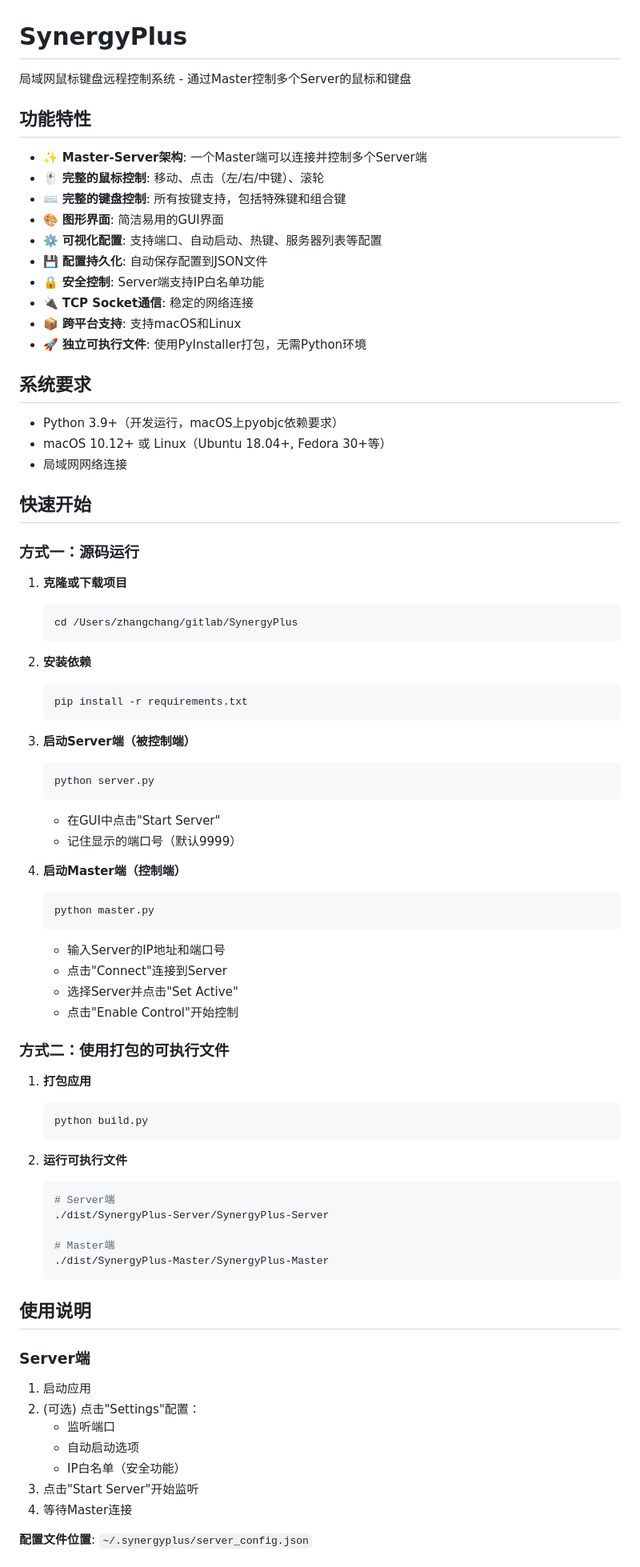
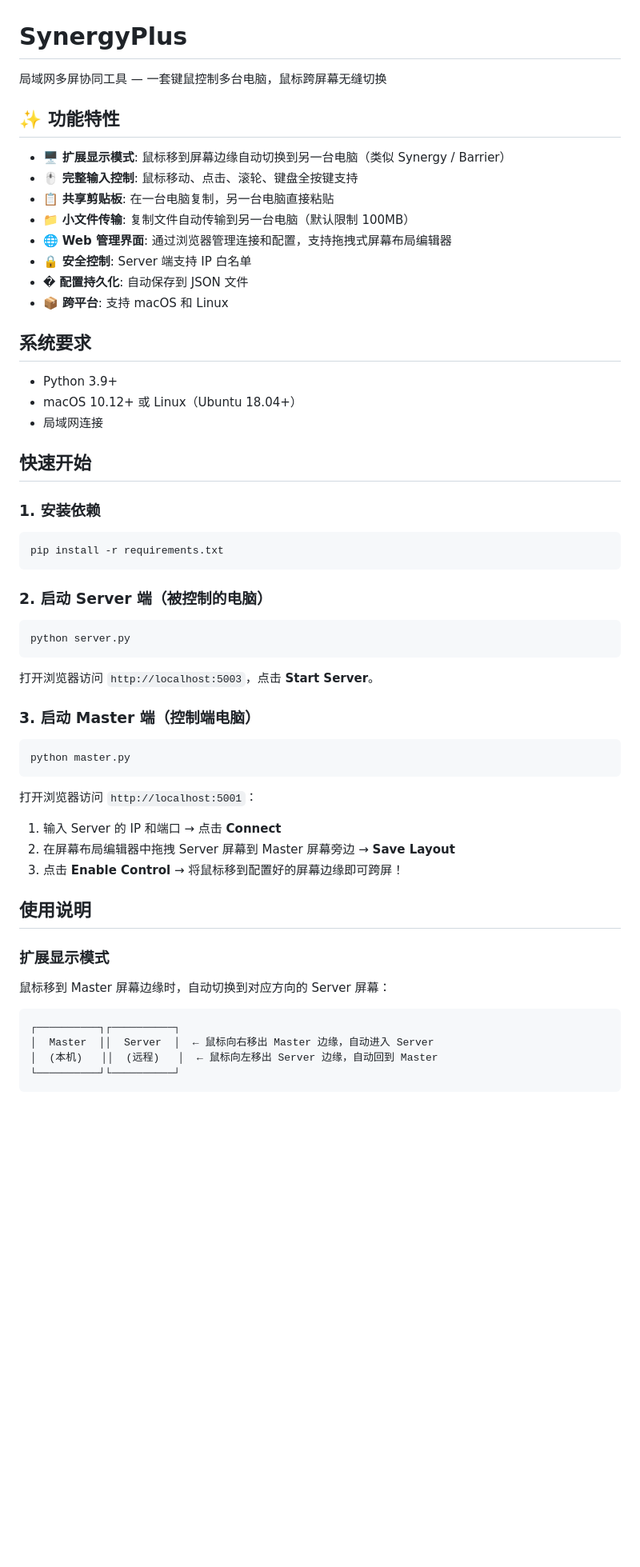
Before and after one commit to askxiaozhang/SynergyPlus, a Markdown page: README.md, the part around one of its changes. Shown at 80% size. Rendered like a GitHub page; blank space fills up the shorter version.

Commit message:
docs: Update README documentation.

````diff
--- a/README.md
+++ b/README.md
@@ -1,83 +1,62 @@
 # SynergyPlus
 
-局域网鼠标键盘远程控制系统 - 通过Master控制多个Server的鼠标和键盘
+局域网多屏协同工具 — 一套键鼠控制多台电脑，鼠标跨屏幕无缝切换
 
-## 功能特性
+## ✨ 功能特性
 
-- ✨ **Master-Server架构**: 一个Master端可以连接并控制多个Server端
-- 🖱️ **完整的鼠标控制**: 移动、点击（左/右/中键）、滚轮
-- ⌨️ **完整的键盘控制**: 所有按键支持，包括特殊键和组合键
-- 🎨 **图形界面**: 简洁易用的GUI界面
-- ⚙️ **可视化配置**: 支持端口、自动启动、热键、服务器列表等配置
-- 💾 **配置持久化**: 自动保存配置到JSON文件
-- 🔒 **安全控制**: Server端支持IP白名单功能
-- 🔌 **TCP Socket通信**: 稳定的网络连接
-- 📦 **跨平台支持**: 支持macOS和Linux
-- 🚀 **独立可执行文件**: 使用PyInstaller打包，无需Python环境
+- 🖥️ **扩展显示模式**: 鼠标移到屏幕边缘自动切换到另一台电脑（类似 Synergy / Barrier）
+- 🖱️ **完整输入控制**: 鼠标移动、点击、滚轮、键盘全按键支持
+- 📋 **共享剪贴板**: 在一台电脑复制，另一台电脑直接粘贴
+- 📁 **小文件传输**: 复制文件自动传输到另一台电脑（默认限制 100MB）
+- 🌐 **Web 管理界面**: 通过浏览器管理连接和配置，支持拖拽式屏幕布局编辑器
+- 🔒 **安全控制**: Server 端支持 IP 白名单
+- � **配置持久化**: 自动保存到 JSON 文件
+- 📦 **跨平台**: 支持 macOS 和 Linux
 
 ## 系统要求
 
-- Python 3.9+（开发运行，macOS上pyobjc依赖要求）
-- macOS 10.12+ 或 Linux（Ubuntu 18.04+, Fedora 30+等）
-- 局域网网络连接
+- Python 3.9+
+- macOS 10.12+ 或 Linux（Ubuntu 18.04+）
+- 局域网连接
 
 ## 快速开始
 
-### 方式一：源码运行
+### 1. 安装依赖
 
-1. **克隆或下载项目**
-   ```bash
-   cd /Users/zhangchang/gitlab/SynergyPlus
-   ```
+```bash
+pip install -r requirements.txt
+```
 
-2. **安装依赖**
-   ```bash
-   pip install -r requirements.txt
-   ```
+### 2. 启动 Server 端（被控制的电脑）
 
-3. **启动Server端（被控制端）**
-   ```bash
-   python server.py
-   ```
-   - 在GUI中点击"Start Server"
-   - 记住显示的端口号（默认9999）
+```bash
+python server.py
+```
 
-4. **启动Master端（控制端）**
-   ```bash
-   python master.py
-   ```
-   - 输入Server的IP地址和端口号
-   - 点击"Connect"连接到Server
-   - 选择Server并点击"Set Active"
-   - 点击"Enable Control"开始控制
+打开浏览器访问 `http://localhost:5003`，点击 **Start Server**。
 
-### 方式二：使用打包的可执行文件
+### 3. 启动 Master 端（控制端电脑）
 
-1. **打包应用**
-   ```bash
-   python build.py
-   ```
+```bash
+python master.py
+```
 
-2. **运行可执行文件**
-   ```bash
-   # Server端
-   ./dist/SynergyPlus-Server/SynergyPlus-Server
+打开浏览器访问 `http://localhost:5001`：
 
-   # Master端
-   ./dist/SynergyPlus-Master/SynergyPlus-Master
-   ```
+1. 输入 Server 的 IP 和端口 → 点击 **Connect**
+2. 在屏幕布局编辑器中拖拽 Server 屏幕到 Master 屏幕旁边 → **Save Layout**
+3. 点击 **Enable Control** → 将鼠标移到配置好的屏幕边缘即可跨屏！
 
 ## 使用说明
 
-### Server端
+### 扩展显示模式
 
-1. 启动应用
-2. (可选) 点击"Settings"配置：
-   - 监听端口
-   - 自动启动选项
-   - IP白名单（安全功能）
-3. 点击"Start Server"开始监听
-4. 等待Master连接
+鼠标移到 Master 屏幕边缘时，自动切换到对应方向的 Server 屏幕：
 
-**配置文件位置**: `~/.synergyplus/server_config.json`
+```
+┌──────────┐┌──────────┐
+│  Master  ││  Server  │  ← 鼠标向右移出 Master 边缘，自动进入 Server
+│  (本机)   ││  (远程)   │  ← 鼠标向左移出 Server 边缘，自动回到 Master
+└──────────┘└──────────┘
+```
 
````
Also changed, not shown: other parts of README.md (+87 -127 lines).
